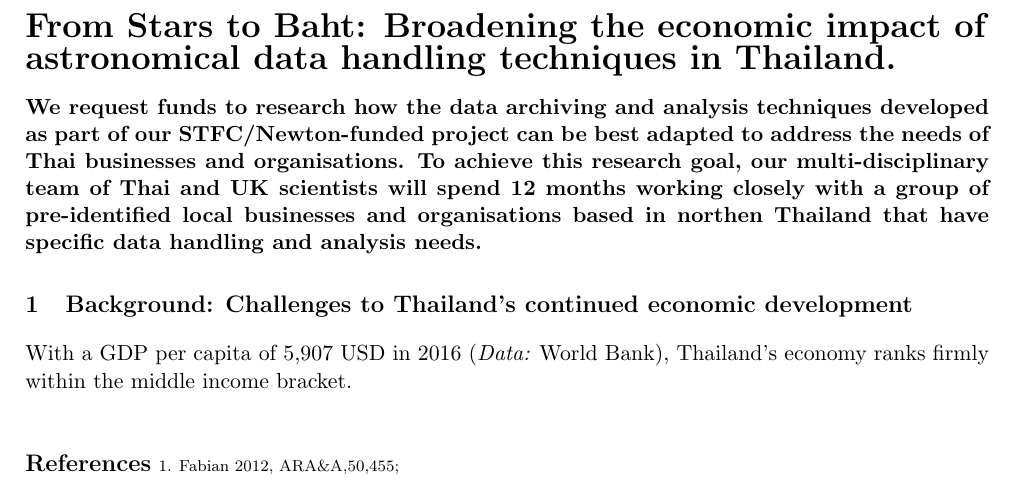
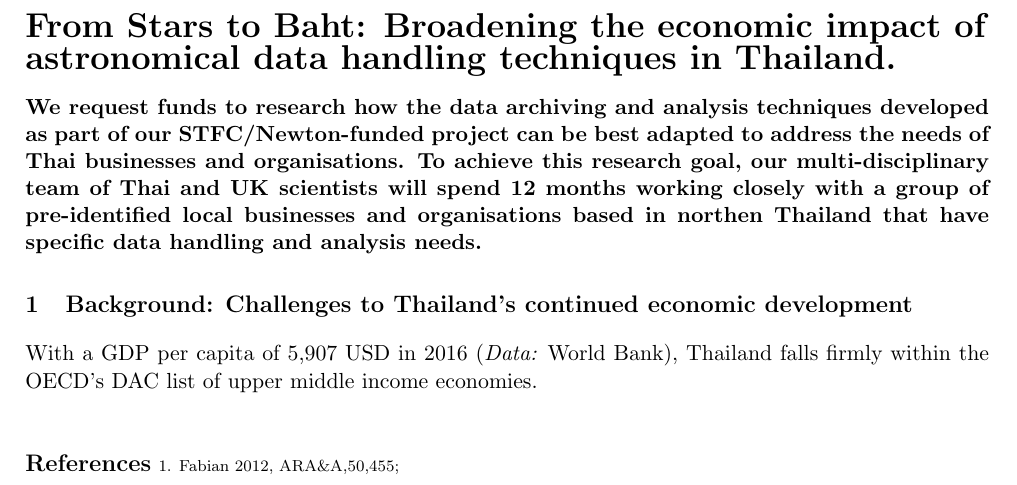
Before and after one commit to jrmullaney/GCRF, a LaTeX document (justification.tex): part of the page, cut so that both start at the same text. Compiled offline with pdfLaTeX.

Commit message:
Started economic background

```diff
--- a/justification.tex
+++ b/justification.tex
@@ -37,7 +37,7 @@ astronomical data handling techniques in Thailand.}
 {\bf We request funds to research how the data archiving and analysis techniques developed as part of our STFC/Newton-funded project can be best adapted to address the needs of Thai businesses and organisations. To achieve this research goal, our multi-disciplinary team of Thai and UK scientists will spend 12 months working closely with a group of pre-identified local businesses and organisations based in northen Thailand that have specific data handling and analysis needs.}
 
 \section{Background: Challenges to Thailand's continued economic development}
-With a GDP per capita of 5,907~USD in 2016 ({\it Data:} World Bank), Thailand's economy ranks firmly within the middle income bracket.
+With a GDP per capita of 5,907~USD in 2016 ({\it Data:} World Bank), Thailand falls firmly within the OECD's DAC list of upper middle income economies.
 
 
 \vspace{10mm}
```
Also changed, not shown: justification.pdf, 1 other file.
